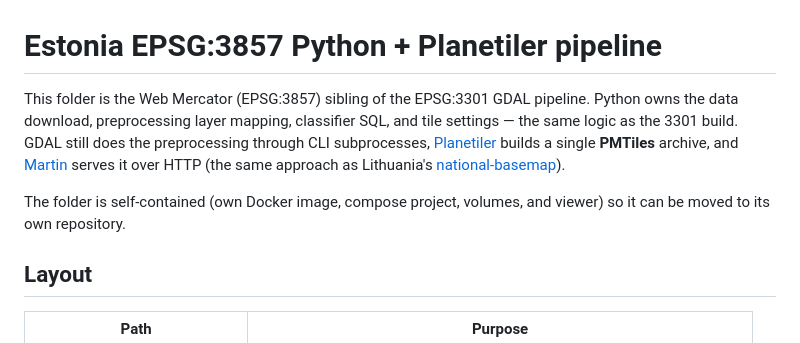
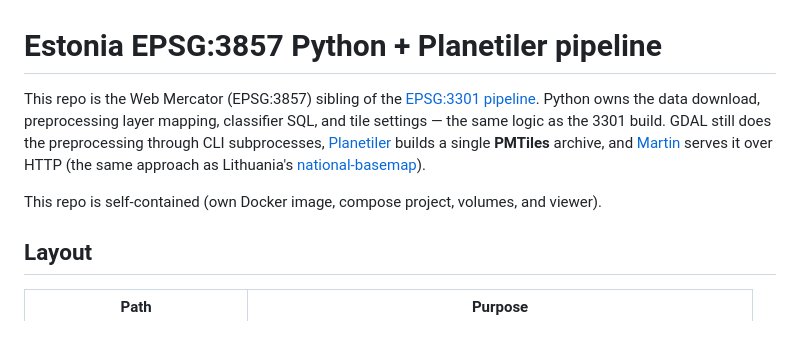
Before and after one commit to sanderpukk/vectortile_3857, a Markdown page: README.md, the part around one of its changes. Drawn GitHub-style.

```diff
--- a/README.md
+++ b/README.md
@@ -1,7 +1,7 @@
 # Estonia EPSG:3857 Python + Planetiler pipeline
 
-This folder is the Web Mercator (EPSG:3857) sibling of the EPSG:3301 GDAL
-pipeline. Python owns the data download, preprocessing layer mapping,
+This repo is the Web Mercator (EPSG:3857) sibling of the
+[EPSG:3301 pipeline](https://github.com/sanderpukk/vectortile_3301). Python owns the data download, preprocessing layer mapping,
 classifier SQL, and tile settings — the same logic as the 3301 build. GDAL
 still does the preprocessing through CLI subprocesses,
 [Planetiler](https://github.com/onthegomap/planetiler) builds a single
@@ -9,8 +9,8 @@ still does the preprocessing through CLI subprocesses,
 it over HTTP (the same approach as Lithuania's
 [national-basemap](https://github.com/govlt/national-basemap)).
 
-The folder is self-contained (own Docker image, compose project, volumes, and
-viewer) so it can be moved to its own repository.
+This repo is self-contained (own Docker image, compose project, volumes, and
+viewer).
 
 ## Layout
 
```
Also changed, not shown: other parts of README.md (+1 -1 lines).
